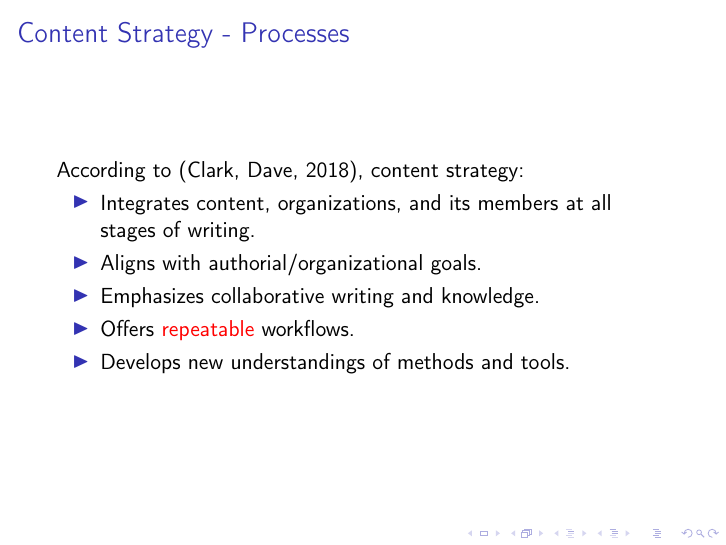
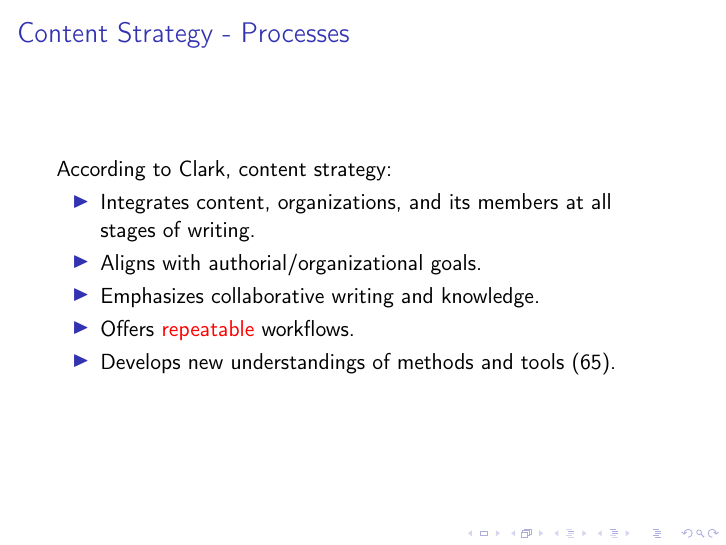
Before and after one commit to rickwysocki/digital-literacies, LaTeX slides (digital-literacies-slides.tex): page 4 of 5. Compiled offline with pdfLaTeX.

Commit message:
Fix citation in slides.

```diff
--- a/digital-literacies-slides.tex
+++ b/digital-literacies-slides.tex
@@ -23,4 +23,32 @@
  pdfsubject={},
  pdfcreator={Emacs 30.2 (Org mode 9.7.11)},
  pdflang={English}}
-\begin{document}
+\usepackage{calc}
+\newlength{\cslhangindent}
+\setlength{\cslhangindent}{1.5em}
+\newlength{\csllabelsep}
+\setlength{\csllabelsep}{0.6em}
+\newlength{\csllabelwidth}
+\setlength{\csllabelwidth}{0.45em * 0}
+\newenvironment{cslbibliography}[2] % 1st arg. is hanging-indent, 2nd entry spacing.
+ {% By default, paragraphs are not indented.
+  \setlength{\parindent}{0pt}
+  % Hanging indent is turned on when first argument is 1.
+  \ifodd #1
+  \let\oldpar\par
+  \def\par{\hangindent=\cslhangindent\oldpar}
+  \fi
+  % Set entry spacing based on the second argument.
+  \setlength{\parskip}{\parskip +  #2\baselineskip}
+ }%
+ {}
+\newcommand{\cslblock}[1]{#1\hfill\break}
+\newcommand{\cslleftmargin}[1]{\parbox[t]{\csllabelsep + \csllabelwidth}{#1}}
+\newcommand{\cslrightinline}[1]
+  {\parbox[t]{\linewidth - \csllabelsep - \csllabelwidth}{#1}\break}
+\newcommand{\cslindent}[1]{\hspace{\cslhangindent}#1}
+\newcommand{\cslbibitem}[2]
+  {\leavevmode\vadjust pre{\hypertarget{citeproc_bib_item_#1}{}}#2}
+\makeatletter
+\newcommand{\cslcitation}[2]
+ {\protect\hyper@linkstart{cite}{citeproc_bib_item_#1}#2\hyper@linkend}
@@ -41,13 +70,13 @@ Content strategy guides the planning, development, and management of content. It
 \item Circulation
 \end{itemize}
 \end{frame}
-\begin{frame}[label={sec:org74d6990}]{Content Strategy - Processes}
-According to (Clark, Dave, 2018), content strategy:
+\begin{frame}[label={sec:org2e24ae4}]{Content Strategy - Processes}
+According to Clark, content strategy:
 \begin{itemize}
 \item Integrates content, organizations, and its members at all stages of writing.
 \item Aligns with authorial/organizational goals.
 \item Emphasizes collaborative writing and knowledge.
 \item Offers \alert{repeatable} workflows.
-\item Develops new understandings of methods and tools.
+\item Develops new understandings of methods and tools (65).
 \end{itemize}
 \end{frame}
```
Also changed, not shown: digital-literacies-slides.pdf, digital-literacies-slides.tex (9 more changed lines), 1 other file.
